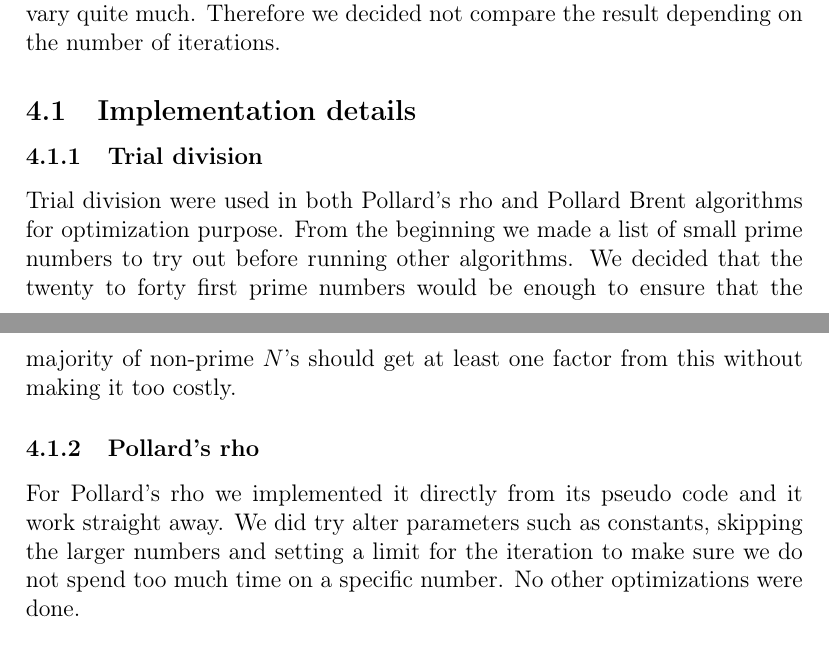
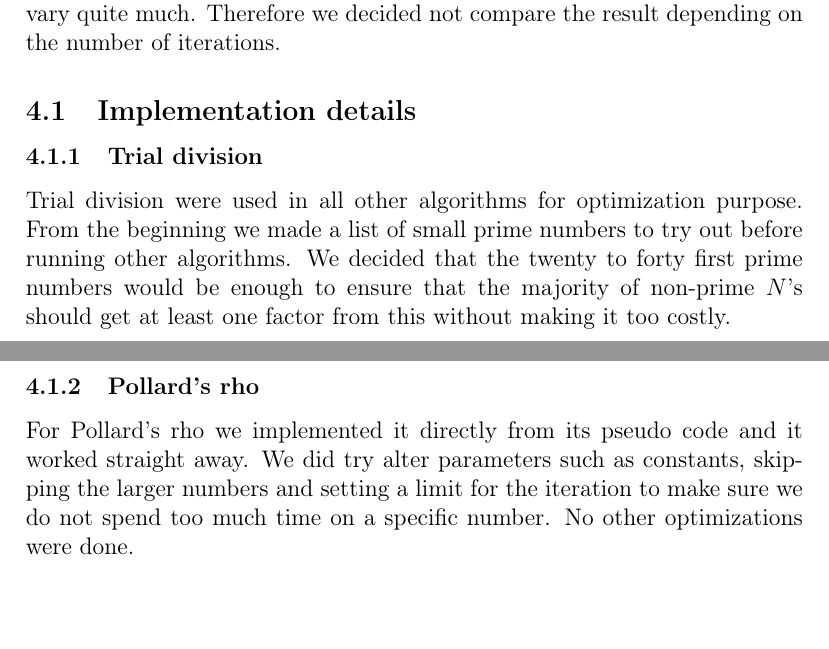
Before and after one commit to Wneh/integer-factorization, a LaTeX document (report/integer-factorization.tex, which reads report/discussion.tex): two parts of pages 11 and 12 of 14, joined at a grey line, cut so that both start at the same text. Compiled offline with pdfLaTeX.

Commit message:
Minor changes

```diff
--- a/report/discussion.tex
+++ b/report/discussion.tex
@@ -10,11 +10,11 @@ In the beginning of the project we planned on having charts on how well the algo
 
 \subsubsection{Trial division}
 
-Trial division were used in both Pollard's rho and Pollard Brent algorithms for optimization purpose. From the beginning we made a list of small prime numbers to try out before running other algorithms. We decided that the twenty to forty first prime numbers would be enough to ensure that the majority of non-prime $N$'s should get at least one factor from this without making it too costly.
+Trial division were used in all other algorithms for optimization purpose. From the beginning we made a list of small prime numbers to try out before running other algorithms. We decided that the twenty to forty first prime numbers would be enough to ensure that the majority of non-prime $N$'s should get at least one factor from this without making it too costly.
 
 \subsubsection{Pollard's rho}
 
-For Pollard's rho we implemented it directly from its pseudo code and it work straight away. We did try alter parameters such as constants, skipping the larger numbers and setting a limit for the iteration to make sure we do not spend too much time on a specific number. No other optimizations were done.
+For Pollard's rho we implemented it directly from its pseudo code and it worked straight away. We did try alter parameters such as constants, skipping the larger numbers and setting a limit for the iteration to make sure we do not spend too much time on a specific number. No other optimizations were done.
 
 \subsubsection{Pollard Brent}
 
```
